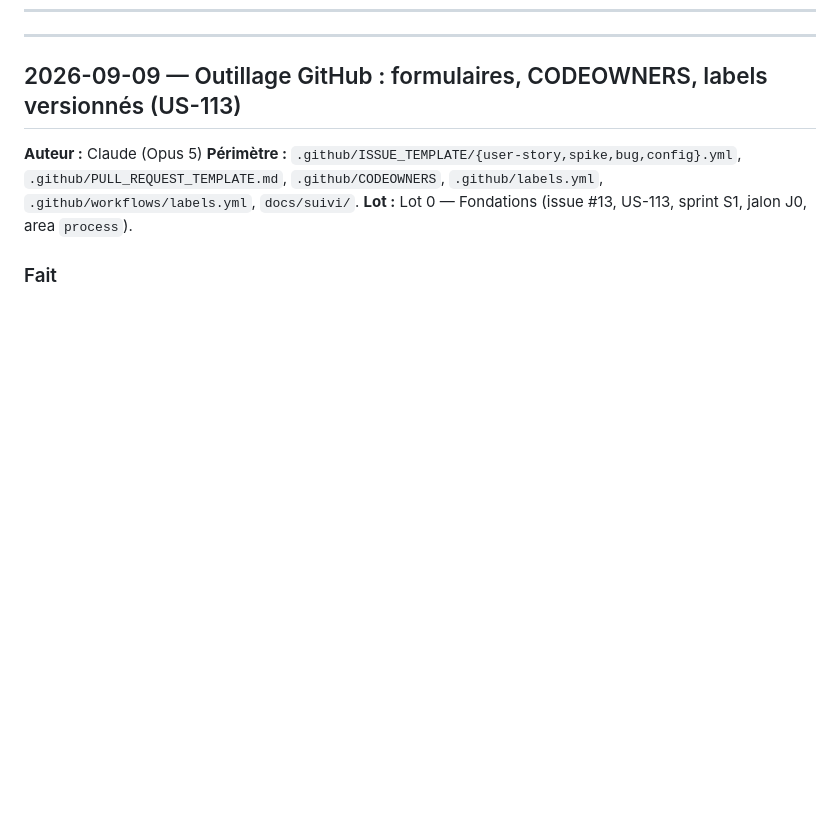
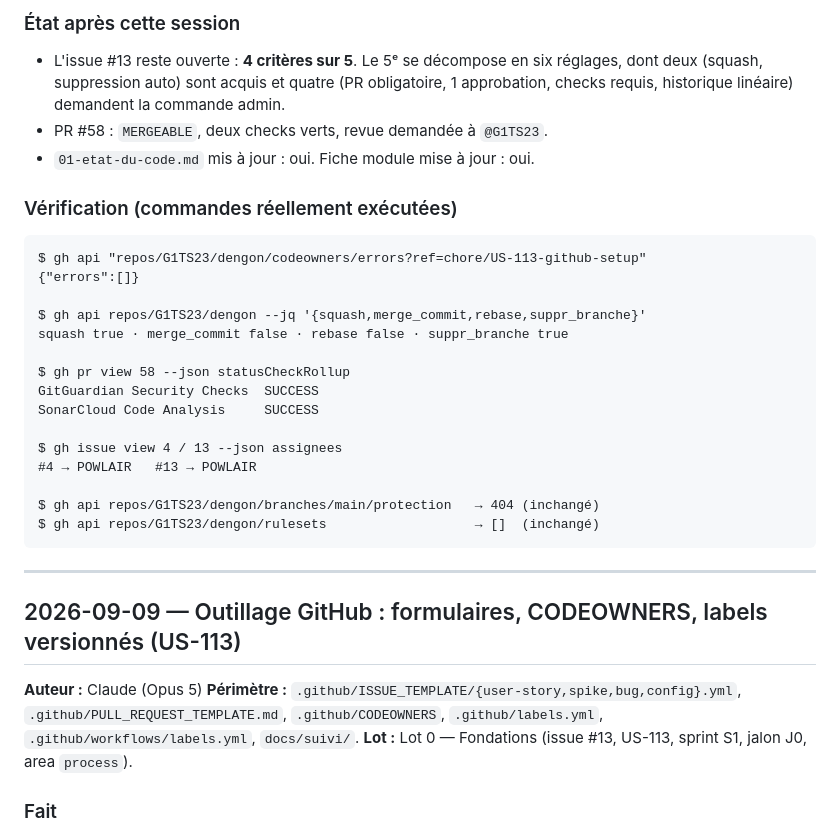
Before and after one commit to G1TS23/dengon, a Markdown page: docs/suivi/00-journal.md, the part around one of its changes. GitHub-like rendering; blank space fills up the shorter version.

````diff
--- a/docs/suivi/00-journal.md
+++ b/docs/suivi/00-journal.md
@@ -12,3 +65,31 @@ travail sur le code. Modèle : [`templates/entree-journal.md`](templates/entree-
+### État après cette session
+
+- L'issue #13 reste ouverte : **4 critères sur 5**. Le 5ᵉ se décompose en six
+  réglages, dont deux (squash, suppression auto) sont acquis et quatre (PR
+  obligatoire, 1 approbation, checks requis, historique linéaire) demandent la
+  commande admin.
+- PR #58 : `MERGEABLE`, deux checks verts, revue demandée à `@G1TS23`.
+- `01-etat-du-code.md` mis à jour : oui. Fiche module mise à jour : oui.
+
+### Vérification (commandes réellement exécutées)
+
+```
+$ gh api "repos/G1TS23/dengon/codeowners/errors?ref=chore/US-113-github-setup"
+{"errors":[]}
+
+$ gh api repos/G1TS23/dengon --jq '{squash,merge_commit,rebase,suppr_branche}'
+squash true · merge_commit false · rebase false · suppr_branche true
+
+$ gh pr view 58 --json statusCheckRollup
+GitGuardian Security Checks  SUCCESS
+SonarCloud Code Analysis     SUCCESS
+
+$ gh issue view 4 / 13 --json assignees
+#4 → POWLAIR   #13 → POWLAIR
+
+$ gh api repos/G1TS23/dengon/branches/main/protection   → 404 (inchangé)
+$ gh api repos/G1TS23/dengon/rulesets                   → []  (inchangé)
+```
 
 ---
 
````
Also changed, not shown: other parts of docs/suivi/00-journal.md (+53 -0 lines), docs/suivi/01-etat-du-code.md (+2 -0 lines), 1 other file.
